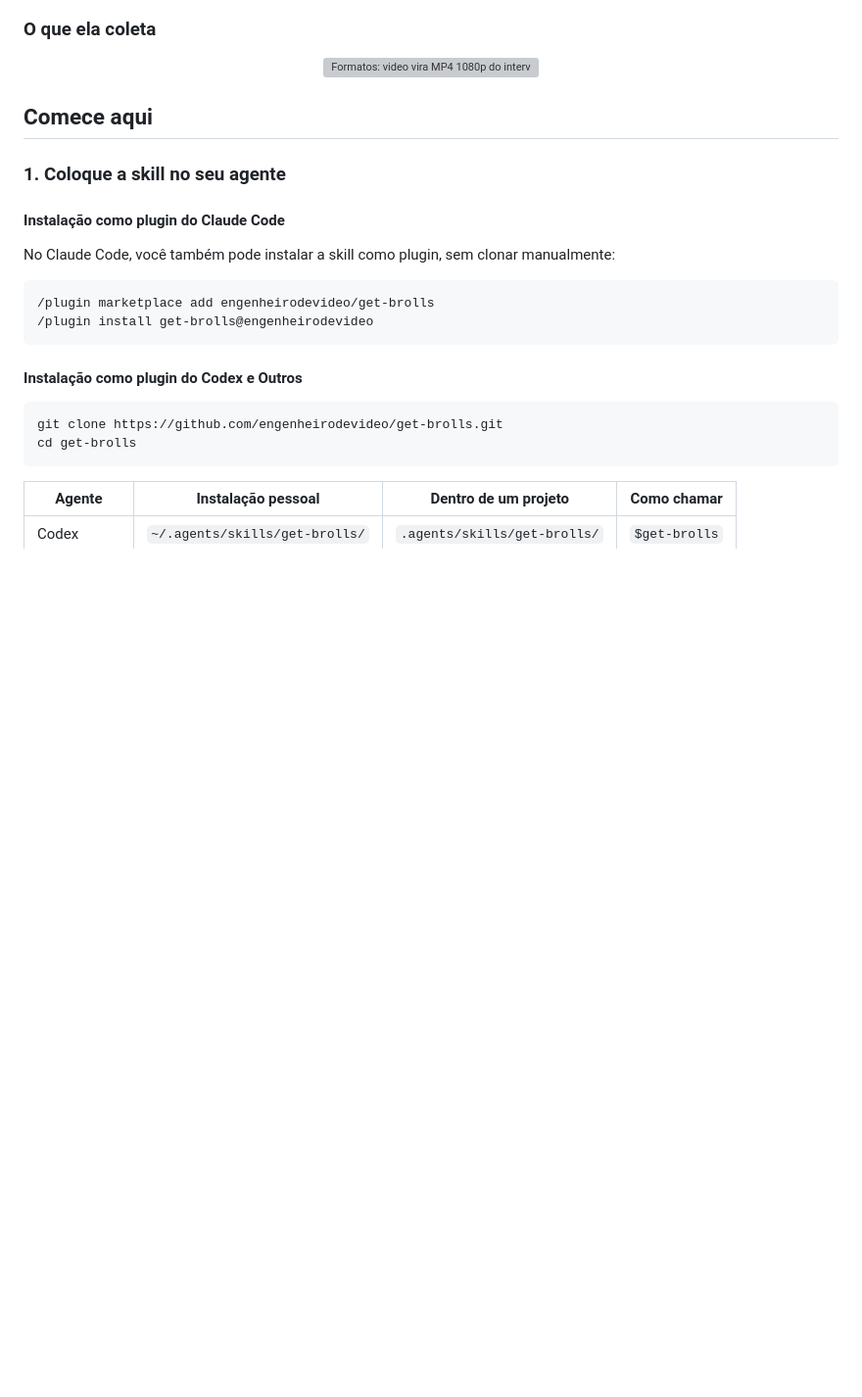
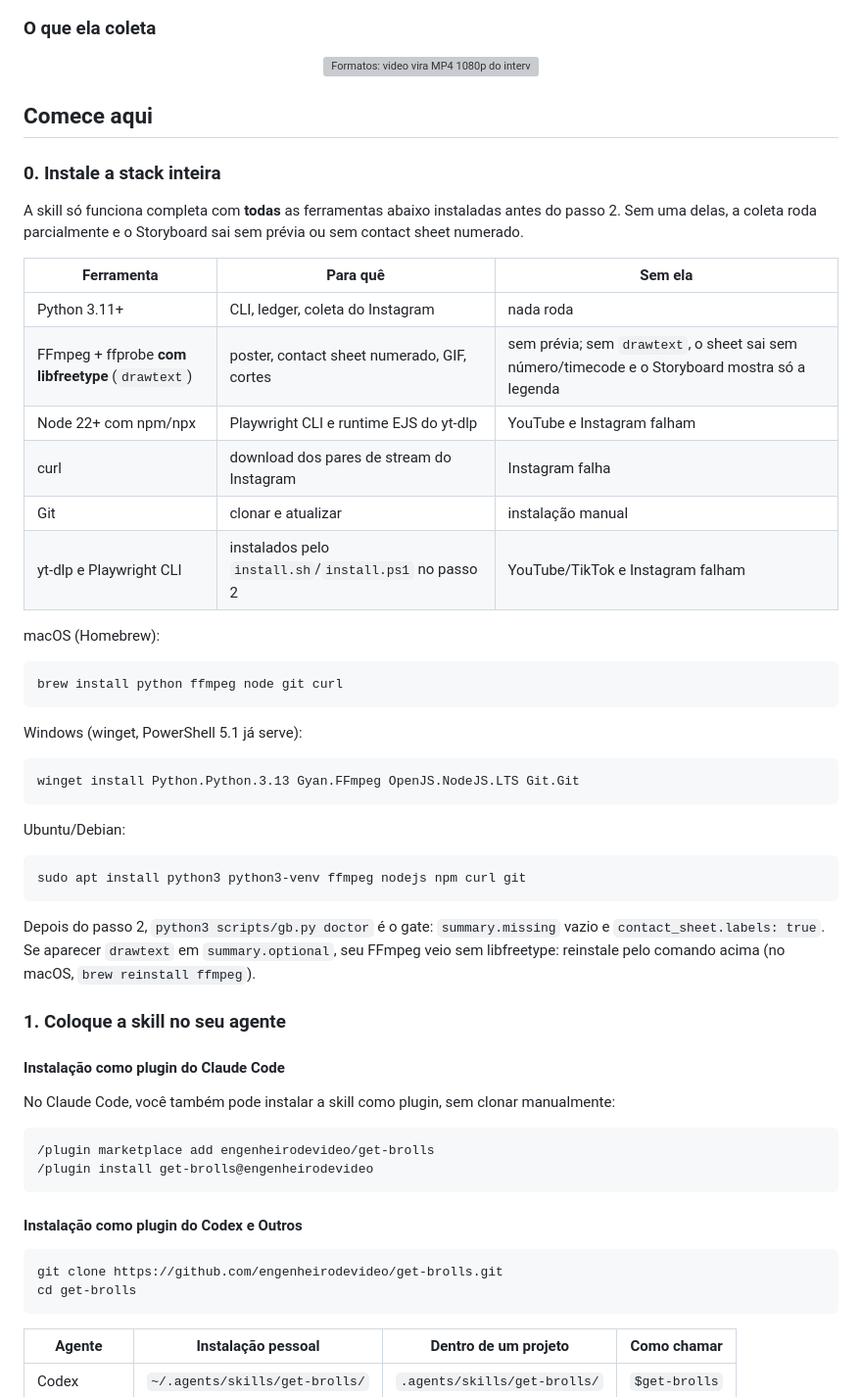
Before and after one commit to engenheirodevideo/get-brolls, a Markdown page: README.md, the part around the change. Shown at 98% size. Drawn GitHub-style; blank space fills up the shorter version; grey boxes are pictures that could not be loaded.

Commit message:
docs: install the whole stack before use; installers warn about missing drawtext — README.md (refs #27)

````diff
--- a/README.md
+++ b/README.md
@@ -44,6 +44,39 @@ Histórico completo no [CHANGELOG.md](CHANGELOG.md).
 
 
 ## Comece aqui
+
+### 0. Instale a stack inteira
+
+A skill só funciona completa com **todas** as ferramentas abaixo instaladas antes do passo 2. Sem uma delas, a coleta roda parcialmente e o Storyboard sai sem prévia ou sem contact sheet numerado.
+
+| Ferramenta | Para quê | Sem ela |
+|---|---|---|
+| Python 3.11+ | CLI, ledger, coleta do Instagram | nada roda |
+| FFmpeg + ffprobe **com libfreetype** (`drawtext`) | poster, contact sheet numerado, GIF, cortes | sem prévia; sem `drawtext`, o sheet sai sem número/timecode e o Storyboard mostra só a legenda |
+| Node 22+ com npm/npx | Playwright CLI e runtime EJS do yt-dlp | YouTube e Instagram falham |
+| curl | download dos pares de stream do Instagram | Instagram falha |
+| Git | clonar e atualizar | instalação manual |
+| yt-dlp e Playwright CLI | instalados pelo `install.sh`/`install.ps1` no passo 2 | YouTube/TikTok e Instagram falham |
+
+macOS (Homebrew):
+
+```sh
+brew install python ffmpeg node git curl
+```
+
+Windows (winget, PowerShell 5.1 já serve):
+
+```powershell
+winget install Python.Python.3.13 Gyan.FFmpeg OpenJS.NodeJS.LTS Git.Git
+```
+
+Ubuntu/Debian:
+
+```sh
+sudo apt install python3 python3-venv ffmpeg nodejs npm curl git
+```
+
+Depois do passo 2, `python3 scripts/gb.py doctor` é o gate: `summary.missing` vazio e `contact_sheet.labels: true`. Se aparecer `drawtext` em `summary.optional`, seu FFmpeg veio sem libfreetype: reinstale pelo comando acima (no macOS, `brew reinstall ffmpeg`).
 
 ### 1. Coloque a skill no seu agente
 
````
